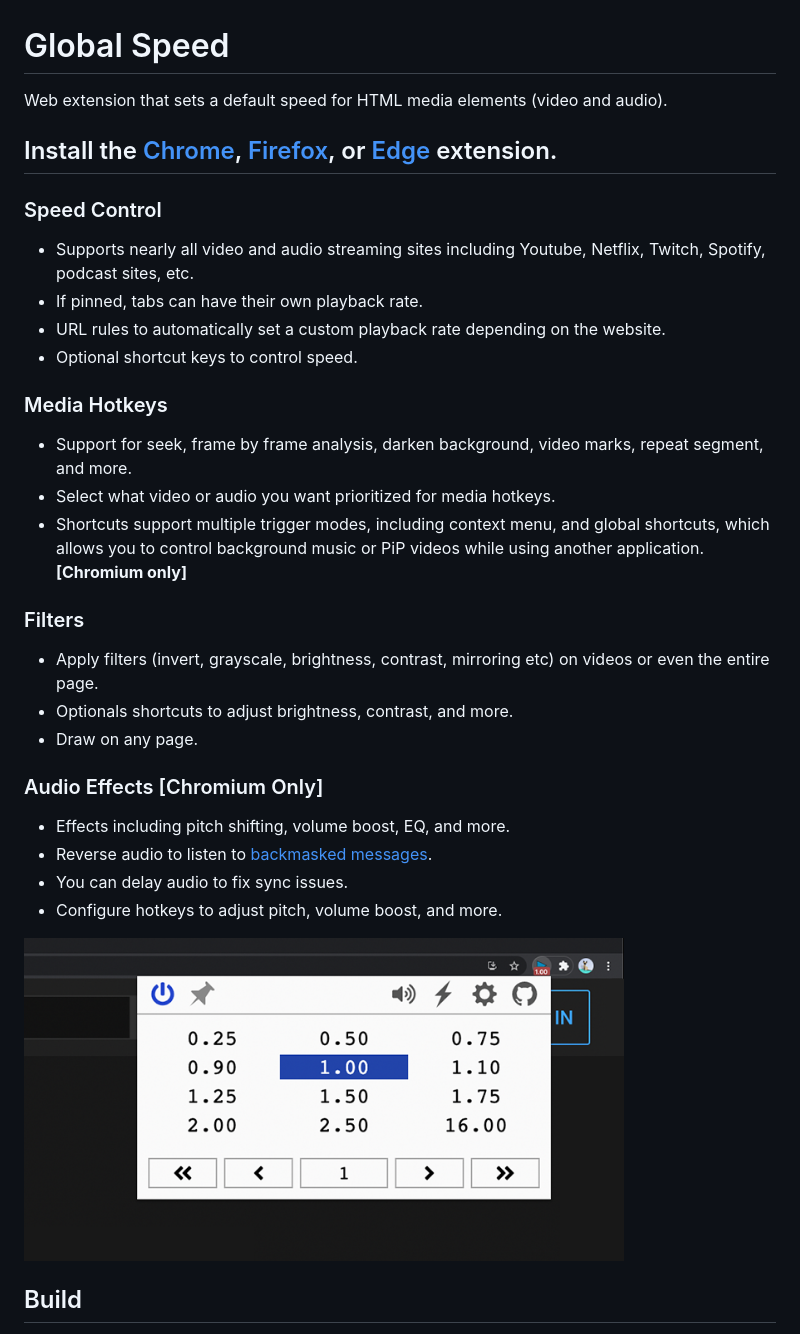
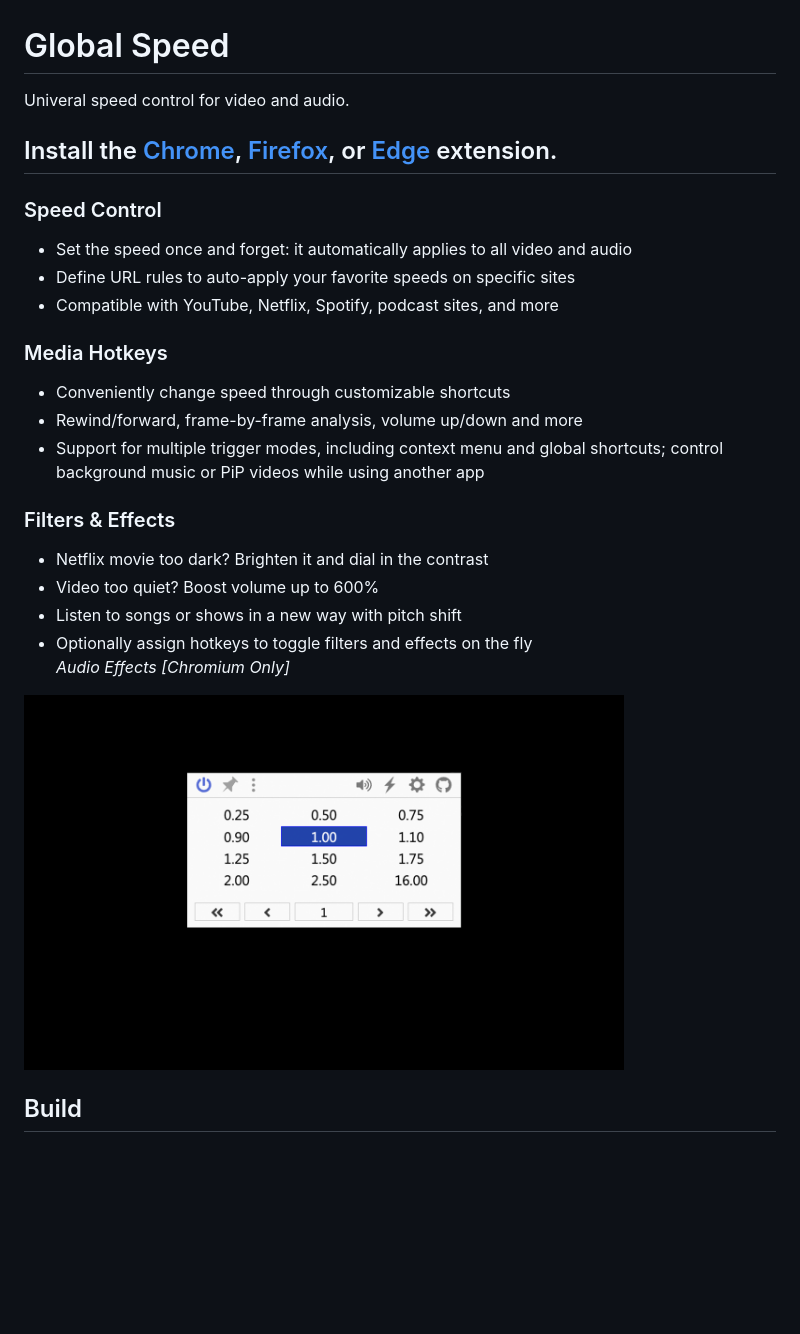
Before and after one commit to polywock/globalSpeed, a Markdown page: README.md, the part around the change. Rendered like a GitHub page; pictures changed too: screenshot.png; blank space fills up the shorter version.

Commit message:
update README and screenshot

```diff
--- a/README.md
+++ b/README.md
@@ -1,29 +1,24 @@
 # Global Speed
-Web extension that sets a default speed for HTML media elements (video and audio).
+Univeral speed control for video and audio.
 
 ## Install the [Chrome](https://chrome.google.com/webstore/detail/global-speed-youtube-netf/jpbjcnkcffbooppibceonlgknpkniiff), [Firefox](https://addons.mozilla.org/firefox/addon/global-speed/), or [Edge](https://microsoftedge.microsoft.com/addons/detail/mjhlabbcmjflkpjknnicihkfnmbdfced) extension.
 
 ### Speed Control
-- Supports nearly all video and audio streaming sites including Youtube, Netflix, Twitch, Spotify, podcast sites, etc.
-- If pinned, tabs can have their own playback rate.
-- URL rules to automatically set a custom playback rate depending on the website.
-- Optional shortcut keys to control speed.
+- Set the speed once and forget: it automatically applies to all video and audio
+- Define URL rules to auto-apply your favorite speeds on specific sites
+- Compatible with YouTube, Netflix, Spotify, podcast sites, and more
 
 ### Media Hotkeys
-- Support for seek, frame by frame analysis, darken background, video marks, repeat segment, and more.
-- Select what video or audio you want prioritized for media hotkeys.
-- Shortcuts support multiple trigger modes, including context menu, and global shortcuts, which allows you to control background music or PiP videos while using another application. **[Chromium only]**
+- Conveniently change speed through customizable shortcuts
+- Rewind/forward, frame-by-frame analysis, volume up/down and more
+- Support for multiple trigger modes, including context menu and global shortcuts; control background music or PiP videos while using another app
 
-### Filters
-- Apply filters (invert, grayscale, brightness, contrast, mirroring etc) on videos or even the entire page.
-- Optionals shortcuts to adjust brightness, contrast, and more.
-- Draw on any page.
-
-### Audio Effects [Chromium Only]
-- Effects including pitch shifting, volume boost, EQ, and more.
-- Reverse audio to listen to [backmasked messages](https://en.wikipedia.org/wiki/List_of_backmasked_messages).
-- You can delay audio to fix sync issues.
-- Configure hotkeys to adjust pitch, volume boost, and more.
+### Filters & Effects
+- Netflix movie too dark? Brighten it and dial in the contrast
+- Video too quiet? Boost volume up to 600%
+- Listen to songs or shows in a new way with pitch shift
+- Optionally assign hotkeys to toggle filters and effects on the fly
+_Audio Effects [Chromium Only]_
 
 
 <img src="https://github.com/polywock/globalSpeed/blob/master/screenshot.png?raw=true" width="600">
```
